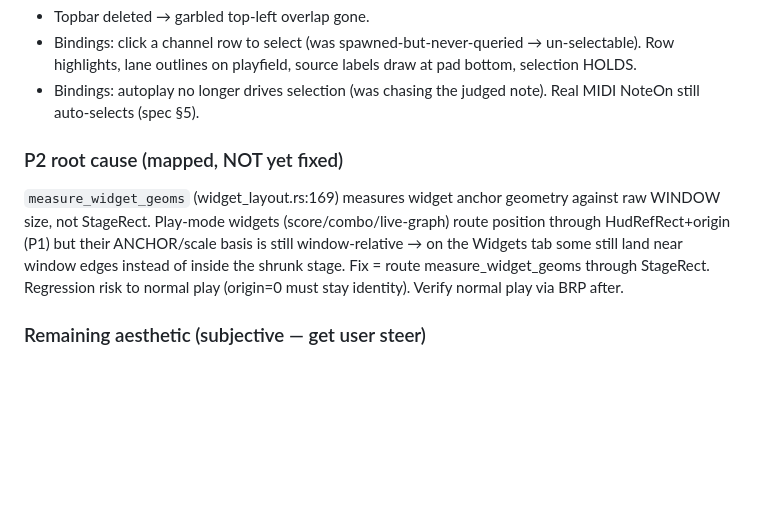
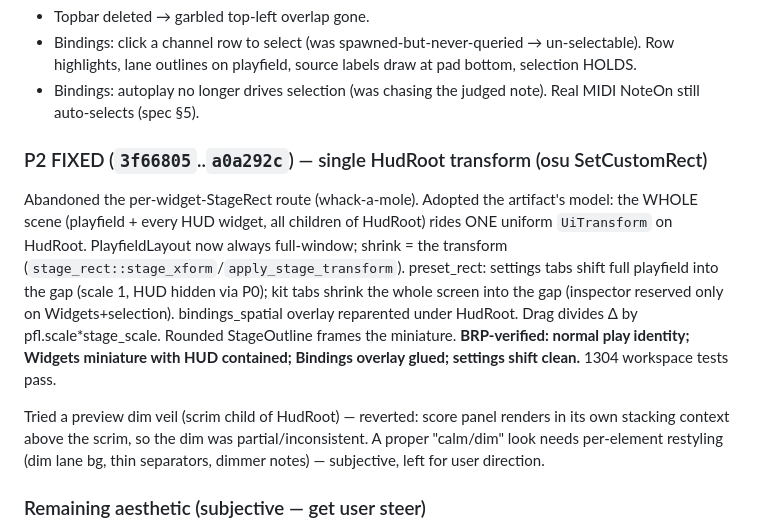
Before and after one commit to lazykern/dtxmaniars, a Markdown page: docs/superpowers/customize-visual-punchlist.md, the part around the change. Rendered like a GitHub page; blank space fills up the shorter version.

Commit message:
docs(customize): P2 fixed via single HudRoot transform; veil tried+reverted

```diff
--- a/docs/superpowers/customize-visual-punchlist.md
+++ b/docs/superpowers/customize-visual-punchlist.md
@@ -9,8 +9,10 @@ User smoke 2026-07-08 (Opus session). Chrome structure works but visuals diverge
 - Bindings: click a channel row to select (was spawned-but-never-queried → un-selectable). Row highlights, lane outlines on playfield, source labels draw at pad bottom, selection HOLDS.
 - Bindings: autoplay no longer drives selection (was chasing the judged note). Real MIDI NoteOn still auto-selects (spec §5).
 
-### P2 root cause (mapped, NOT yet fixed)
-`measure_widget_geoms` (widget_layout.rs:169) measures widget anchor geometry against raw WINDOW size, not StageRect. Play-mode widgets (score/combo/live-graph) route position through HudRefRect+origin (P1) but their ANCHOR/scale basis is still window-relative → on the Widgets tab some still land near window edges instead of inside the shrunk stage. Fix = route measure_widget_geoms through StageRect. Regression risk to normal play (origin=0 must stay identity). Verify normal play via BRP after.
+### P2 FIXED (`3f66805`..`a0a292c`) — single HudRoot transform (osu SetCustomRect)
+Abandoned the per-widget-StageRect route (whack-a-mole). Adopted the artifact's model: the WHOLE scene (playfield + every HUD widget, all children of HudRoot) rides ONE uniform `UiTransform` on HudRoot. PlayfieldLayout now always full-window; shrink = the transform (`stage_rect::stage_xform`/`apply_stage_transform`). preset_rect: settings tabs shift full playfield into the gap (scale 1, HUD hidden via P0); kit tabs shrink the whole screen into the gap (inspector reserved only on Widgets+selection). bindings_spatial overlay reparented under HudRoot. Drag divides Δ by pfl.scale*stage_scale. Rounded StageOutline frames the miniature. **BRP-verified: normal play identity; Widgets miniature with HUD contained; Bindings overlay glued; settings shift clean.** 1304 workspace tests pass.
+
+Tried a preview dim veil (scrim child of HudRoot) — reverted: score panel renders in its own stacking context above the scrim, so the dim was partial/inconsistent. A proper "calm/dim" look needs per-element restyling (dim lane bg, thin separators, dimmer notes) — subjective, left for user direction.
 
 ### Remaining aesthetic (subjective — get user steer)
 - Dim the whole preview (artifact is dim/translucent; impl is full brightness).
```
